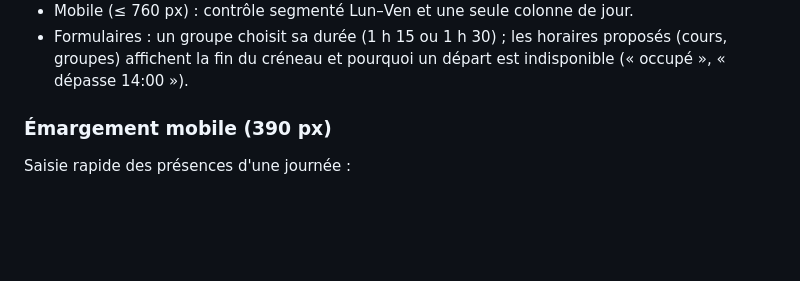
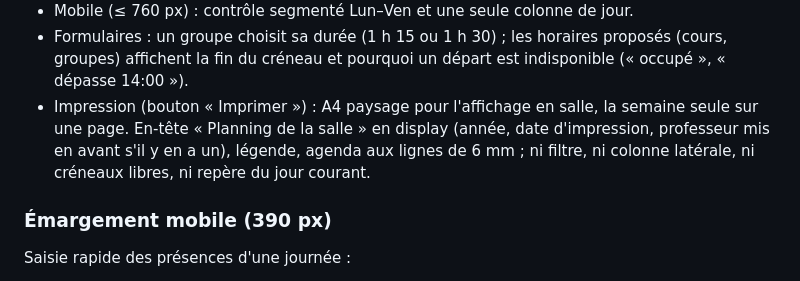
Before and after one commit to coroller1972/compta-zik-frontend, a Markdown page: docs/design/partition.md, the part around the change. Drawn GitHub-style; blank space fills up the shorter version.

Commit message:
partition.md : impression du planning Créneaux
Co-Authored-By: Claude Opus 5.5 <noreply@anthropic.com>

```diff
--- a/docs/design/partition.md
+++ b/docs/design/partition.md
@@ -221,6 +221,7 @@ Planning hebdomadaire de la salle unique : cours individuels, ateliers et groupe
 - Colonne latérale de 300 px (sous l'agenda en dessous de 1240 px) : panneau « Créneau libre » et liste « À placer » (groupes sans horaire).
 - Mobile (≤ 760 px) : contrôle segmenté Lun–Ven et une seule colonne de jour.
 - Formulaires : un groupe choisit sa durée (1 h 15 ou 1 h 30) ; les horaires proposés (cours, groupes) affichent la fin du créneau et pourquoi un départ est indisponible (« occupé », « dépasse 14:00 »).
+- Impression (bouton « Imprimer ») : A4 paysage pour l'affichage en salle, la semaine seule sur une page. En-tête « Planning de la salle » en display (année, date d'impression, professeur mis en avant s'il y en a un), légende, agenda aux lignes de 6 mm ; ni filtre, ni colonne latérale, ni créneaux libres, ni repère du jour courant.
 
 ### Émargement mobile (390 px)
 
```
